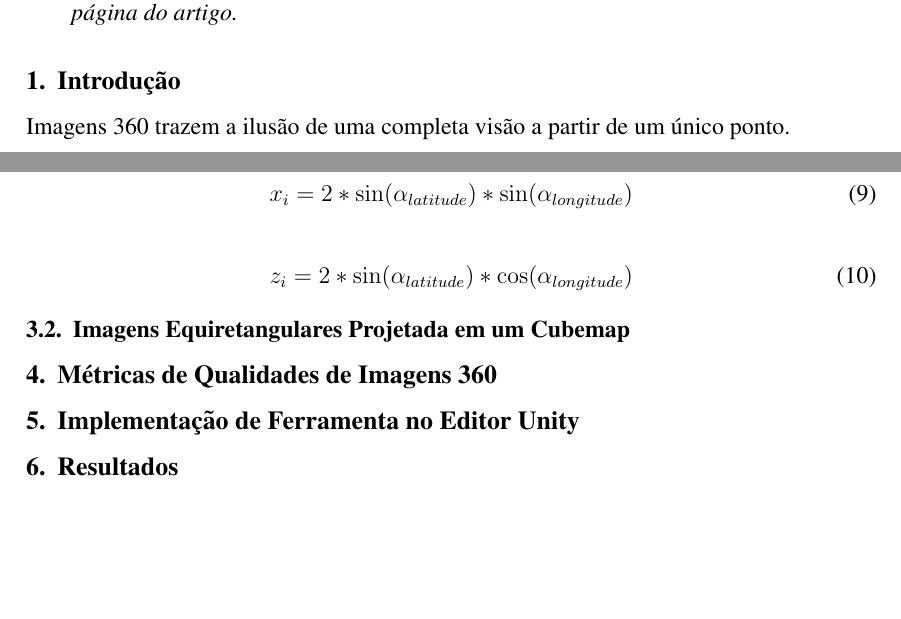
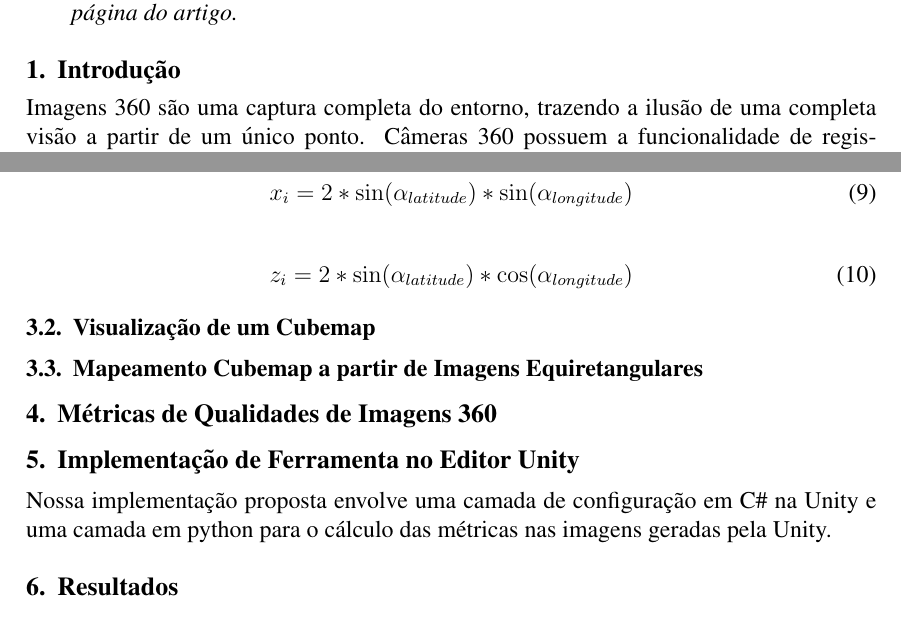
Before and after one commit to adrianogil/equiprojs-writing, a LaTeX paper (src/sbc-template.tex): two parts of pages 1 and 3 of 3 before the commit and two parts of pages 1 and 4 of 4 after it, joined at a grey line, cut so that both start at the same text, the shorter picture padded with empty space. Compiled offline with pdfLaTeX; the source files are stored in an older character set and shown here as Unicode.

Commit message:
WIP draft version

```diff
--- a/src/sbc-template.tex
+++ b/src/sbc-template.tex
@@ -46,5 +46,11 @@
 
 \section{Introdução}
 
-Imagens 360 trazem a ilusão de uma completa visão a partir de um único ponto.
+% TOREVIEW: Contextualização - Imagens 360
+%   - O que são imagens 360
+%   --- Possibilidade de revisitar um momento do espaço tempo
+%   - Câmeras 360
+%   - Formatos
+%   - Como essas imagens são consumidas
+Imagens 360 são uma captura completa do entorno, trazendo a ilusão de uma completa visão a partir de um único ponto. Câmeras 360 possuem a funcionalidade de registrar. Atualmente, existem diversos formatos possíveis para imagens 360, sendo um dos mais adotados, o formato equiretangular. Capturas 360 são geralmente compartilhadas em mídias sociais, onde através de movimentos gestuais é possível navegar na imagem. Aplicações de Realidade Virtual trazem a possibilidade de uma visão mais imersiva de imagens 360, permitindo ao usuário a sensação de estar dentro da imagem.
 
@@ -141,11 +174,31 @@ z_{i} = 2 * \sin(\alpha_{latitude}) * \cos(\alpha_{longitude})
 \label{equation10}
 \end{equation}
 
-\subsection{Imagens Equiretangulares Projetada em um Cubemap}
-\section{Métricas de Qualidades de Imagens 360}
-\section{Implementação de Ferramenta no Editor Unity}
-\section{Resultados}
-\section{Conclusão}
+\subsection{Visualização de um Cubemap}
+\subsection{Mapeamento Cubemap a partir de Imagens Equiretangulares}
+
+\section{Métricas de Qualidades de Imagens 360}  \label{sec:metrics}
+
+% TODO: Listar métricas utilizadas no artigo
+
+% TODO: Subsection para cada métrica. Exemplificar com screenshots.
+
+\section{Implementação de Ferramenta no Editor Unity}  \label{sec:unitytool}
+
+Nossa implementação proposta envolve uma camada de configuração em C\# na Unity e uma camada em python para o cálculo das métricas nas imagens geradas pela Unity.
+
+
+
+\section{Resultados}  \label{sec:results}
+
+
+\section{Conclusão}  \label{sec:conclusion}
+
+% TODO: Sintetizar o desenvolvimento da proposta
+
+% TODO: Comentar resultados obtidos com as métricas
+
+% TODO: Qual o valor de uma ferramenta de qualidade de imagens para o editor da Unity
 
 % \section{General Information}
 
```
Also changed, not shown: src/sbc-template.tex (33 more changed lines).
